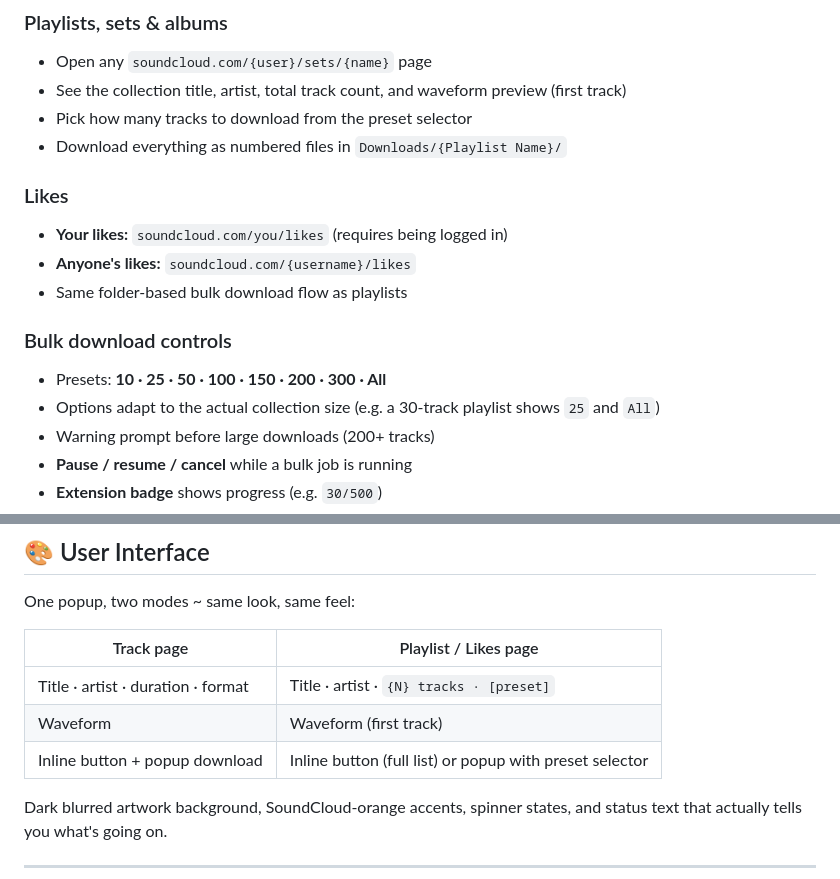
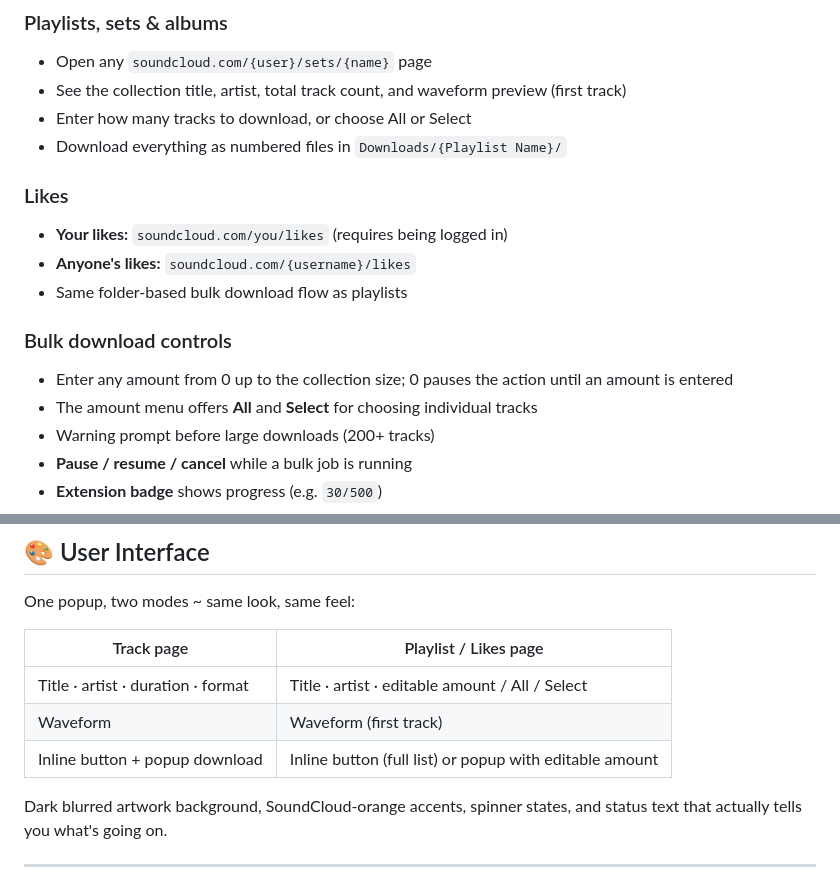
Before and after one commit to vittoopugliese/sc-downloader-extension, a Markdown page: README.md, 2 parts joined by grey strips. Rendered like a GitHub page.

Commit message:
Improve popup download amount and selection layout

```diff
--- a/README.md
+++ b/README.md
@@ -53,7 +53,7 @@ If you used an older version and ran into bugs ~ stale track data, blank screens
 ### Playlists, sets & albums
 - Open any `soundcloud.com/{user}/sets/{name}` page
 - See the collection title, artist, total track count, and waveform preview (first track)
-- Pick how many tracks to download from the preset selector
+- Enter how many tracks to download, or choose All or Select
 - Download everything as numbered files in `Downloads/{Playlist Name}/`
 
 ### Likes
@@ -62,8 +62,8 @@ If you used an older version and ran into bugs ~ stale track data, blank screens
 - Same folder-based bulk download flow as playlists
 
 ### Bulk download controls
-- Presets: **10 · 25 · 50 · 100 · 150 · 200 · 300 · All**
-- Options adapt to the actual collection size (e.g. a 30-track playlist shows `25` and `All`)
+- Enter any amount from 0 up to the collection size; 0 pauses the action until an amount is entered
+- The amount menu offers **All** and **Select** for choosing individual tracks
 - Warning prompt before large downloads (200+ tracks)
 - **Pause / resume / cancel** while a bulk job is running
 - **Extension badge** shows progress (e.g. `30/500`)
@@ -158,9 +158,9 @@ One popup, two modes ~ same look, same feel:
 
 | Track page | Playlist / Likes page |
 |---|---|
-| Title · artist · duration · format | Title · artist · `{N} tracks · [preset]` |
+| Title · artist · duration · format | Title · artist · editable amount / All / Select |
 | Waveform | Waveform (first track) |
-| Inline button + popup download | Inline button (full list) or popup with preset selector |
+| Inline button + popup download | Inline button (full list) or popup with editable amount |
 
 Dark blurred artwork background, SoundCloud-orange accents, spinner states, and status text that actually tells you what's going on.
 
```
Also changed, not shown: assets/images/promo.png (added), 14 other files.
